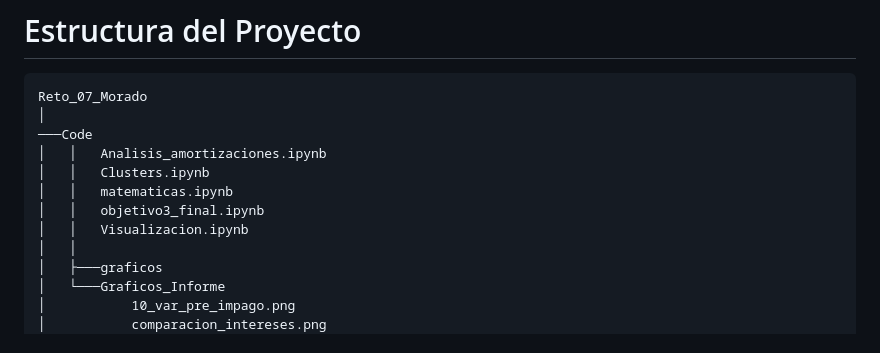
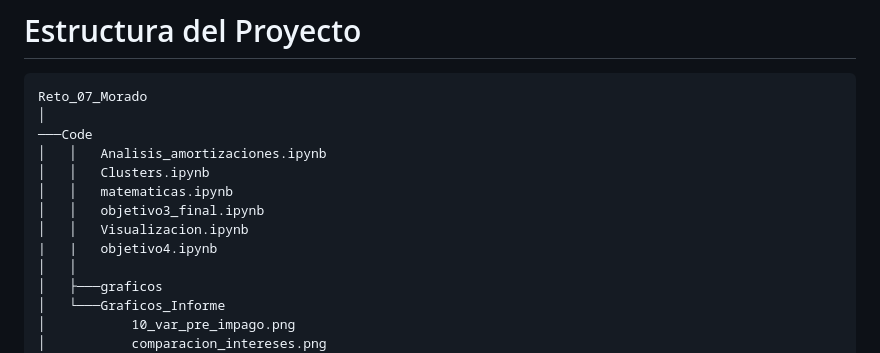
Before and after one commit to aketxx/Reto_07_Morado, a Markdown page: README.md, the part around the change. Rendered like a GitHub page.

Commit message:
Add objetivo4.ipynb to project structure

```diff
--- a/README.md
+++ b/README.md
@@ -13,6 +13,7 @@ Reto_07_Morado
 │   │   matematicas.ipynb
 │   │   objetivo3_final.ipynb
 │   │   Visualizacion.ipynb
+|   |   objetivo4.ipynb
 │   │
 │   ├───graficos
 │   └───Graficos_Informe
```
